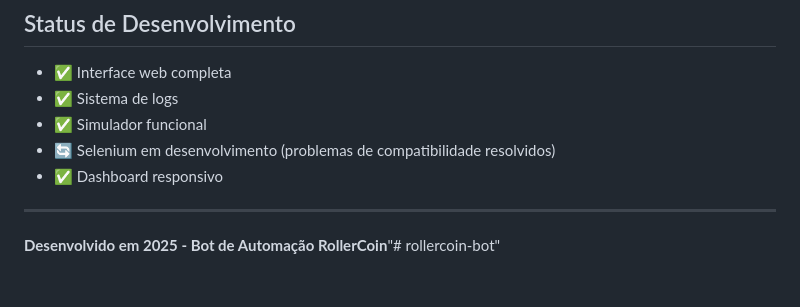
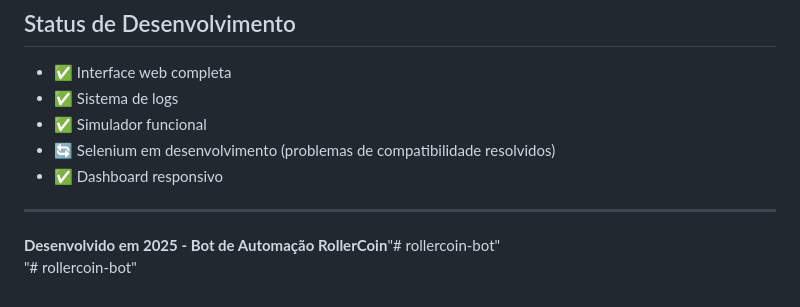
Before and after one commit to tiagobrrrr/rollercoin-bot, a Markdown page: README.md, the part around the change. GitHub-like rendering.

```diff
--- a/README.md
+++ b/README.md
@@ -152,3 +152,4 @@ Para suporte, consulte os logs em tempo real no dashboard.
 ---
 
 **Desenvolvido em 2025 - Bot de Automação RollerCoin**"# rollercoin-bot"
+"# rollercoin-bot"
```
